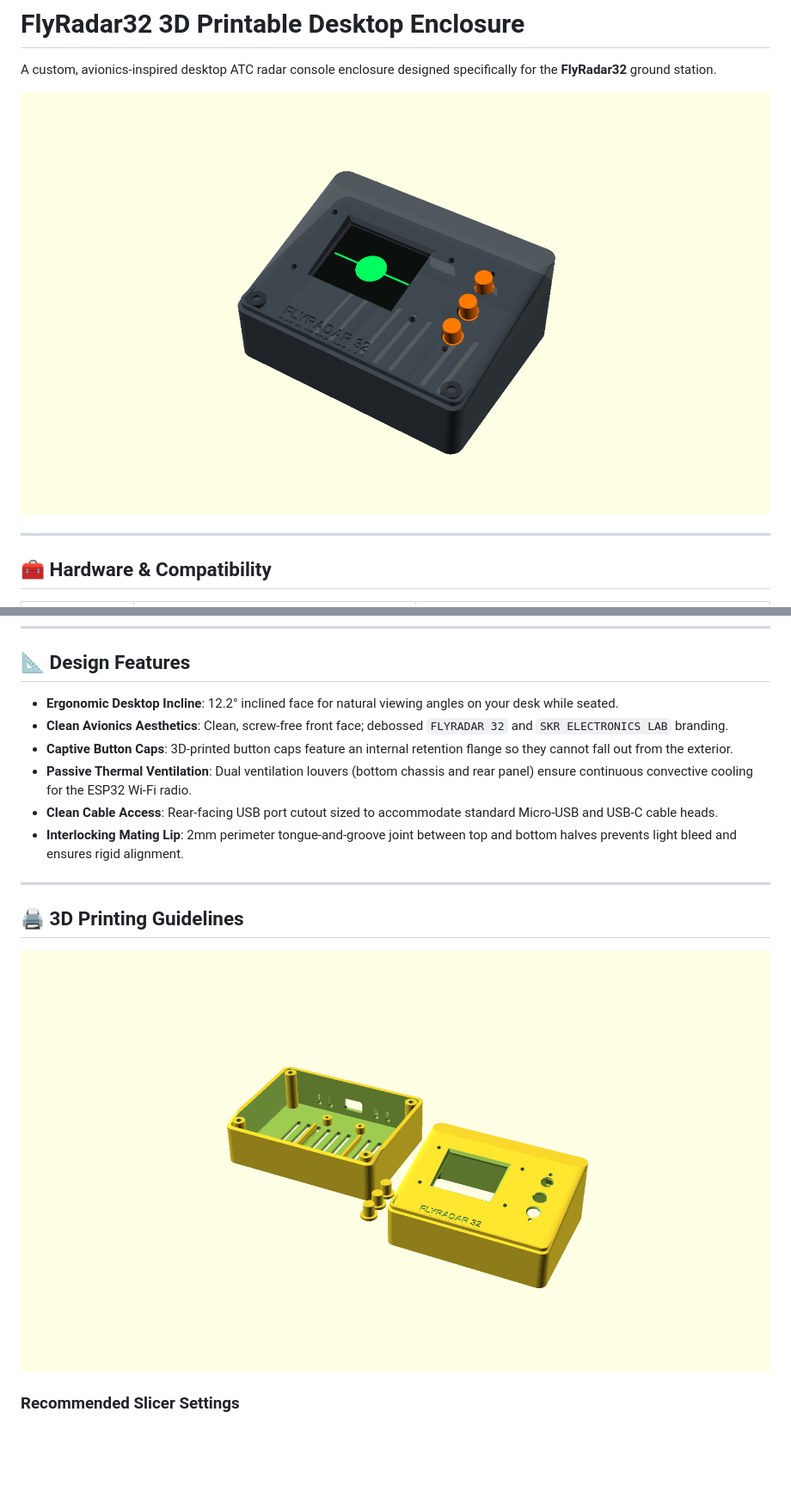
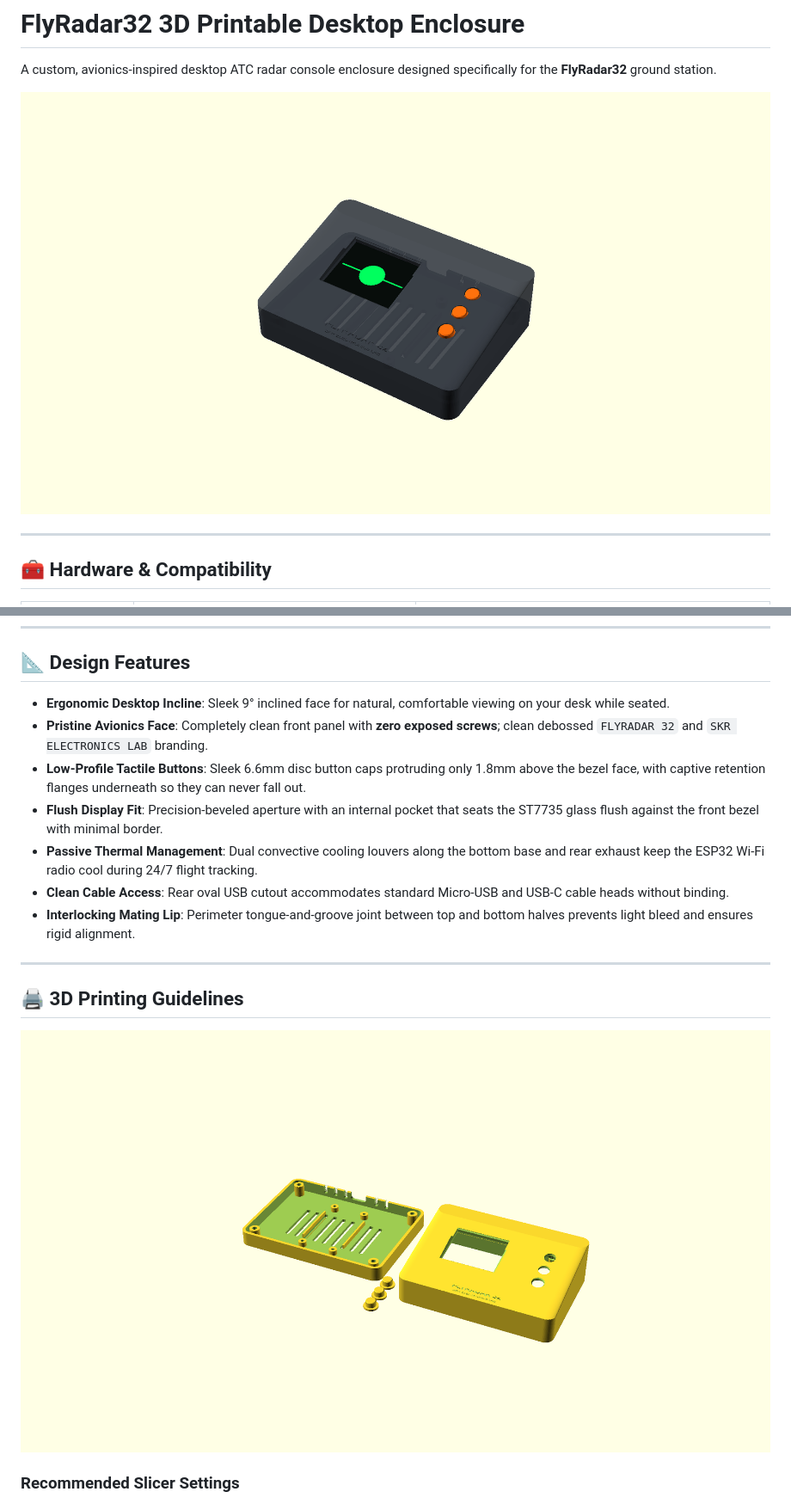
Before and after one commit to skr-electronics-lab/flyradar32, a Markdown page: enclosure/README.md, 2 parts joined by grey strips. Shown at 86% size. Drawn GitHub-style; pictures changed too: enclosure/preview_hero.png, enclosure/preview_plate.png; blank space fills up the shorter version.

Commit message:
Redesign enclosure: sleek low-profile desktop console with zero face screws and flush buttons

```diff
--- a/enclosure/README.md
+++ b/enclosure/README.md
@@ -23,12 +23,13 @@ A custom, avionics-inspired desktop ATC radar console enclosure designed specifi
 
 ## 📐 Design Features
 
-- **Ergonomic Desktop Incline**: 12.2° inclined face for natural viewing angles on your desk while seated.
-- **Clean Avionics Aesthetics**: Clean, screw-free front face; debossed `FLYRADAR 32` and `SKR ELECTRONICS LAB` branding.
-- **Captive Button Caps**: 3D-printed button caps feature an internal retention flange so they cannot fall out from the exterior.
-- **Passive Thermal Ventilation**: Dual ventilation louvers (bottom chassis and rear panel) ensure continuous convective cooling for the ESP32 Wi-Fi radio.
-- **Clean Cable Access**: Rear-facing USB port cutout sized to accommodate standard Micro-USB and USB-C cable heads.
-- **Interlocking Mating Lip**: 2mm perimeter tongue-and-groove joint between top and bottom halves prevents light bleed and ensures rigid alignment.
+- **Ergonomic Desktop Incline**: Sleek 9° inclined face for natural, comfortable viewing on your desk while seated.
+- **Pristine Avionics Face**: Completely clean front panel with **zero exposed screws**; clean debossed `FLYRADAR 32` and `SKR ELECTRONICS LAB` branding.
+- **Low-Profile Tactile Buttons**: Sleek 6.6mm disc button caps protruding only 1.8mm above the bezel face, with captive retention flanges underneath so they can never fall out.
+- **Flush Display Fit**: Precision-beveled aperture with an internal pocket that seats the ST7735 glass flush against the front bezel with minimal border.
+- **Passive Thermal Management**: Dual convective cooling louvers along the bottom base and rear exhaust keep the ESP32 Wi-Fi radio cool during 24/7 flight tracking.
+- **Clean Cable Access**: Rear oval USB cutout accommodates standard Micro-USB and USB-C cable heads without binding.
+- **Interlocking Mating Lip**: Perimeter tongue-and-groove joint between top and bottom halves prevents light bleed and ensures rigid alignment.
 
 ---
 
```
Also changed, not shown: enclosure/preview_rear.png, 4 other files.
